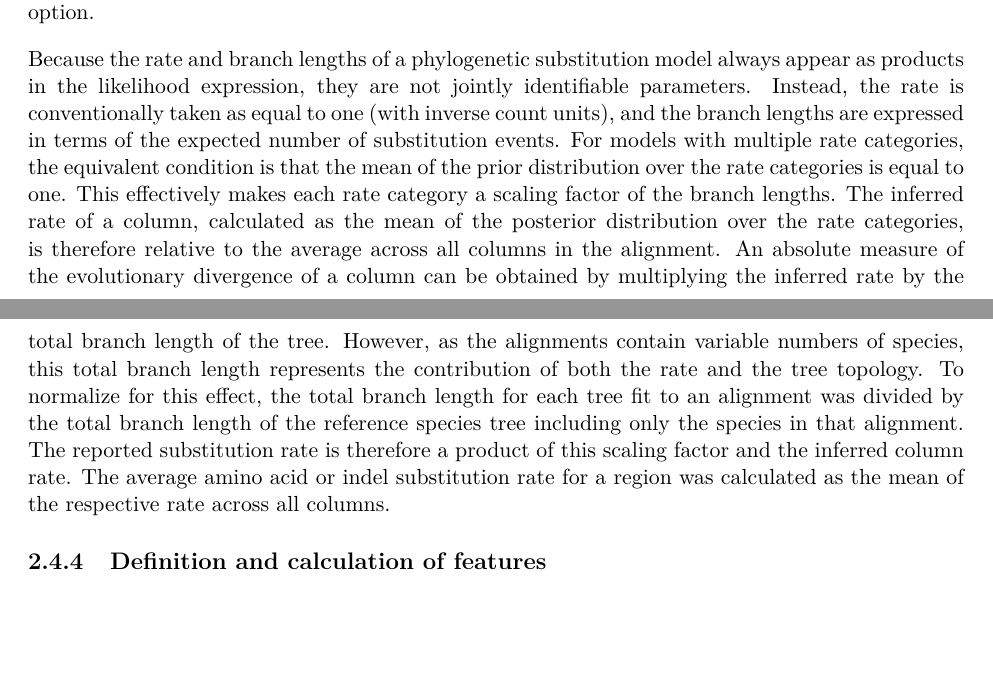
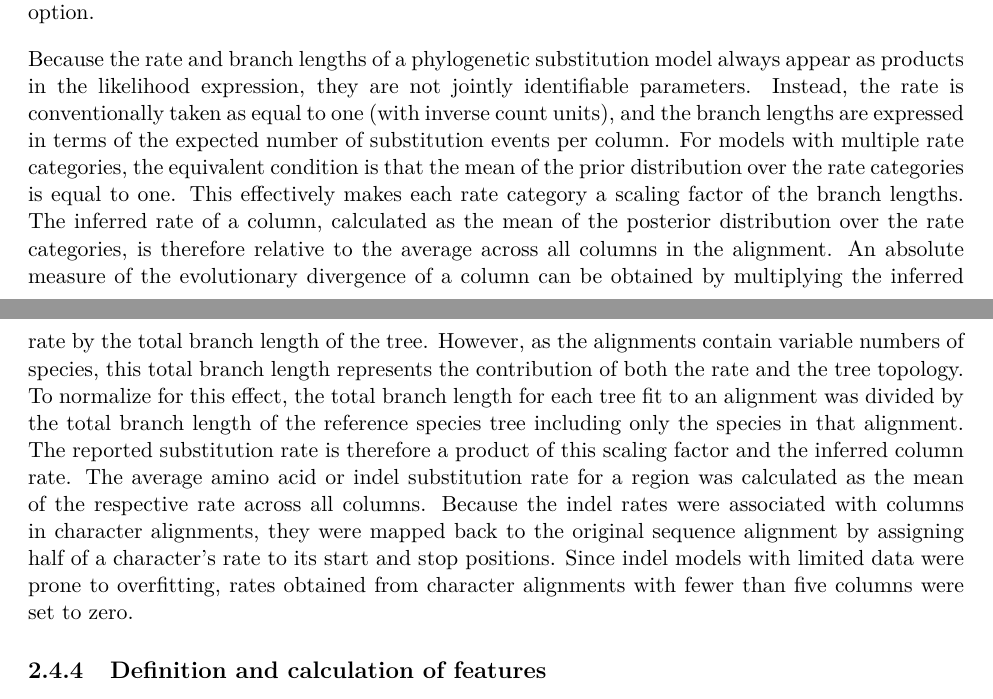
Before and after one commit to marcsingleton/orthology_inference2023_manuscript, a LaTeX thesis (main.tex, which reads chapter2/chapter2.tex): two parts of pages 46 and 47 of 132, joined at a grey line, cut so that both start at the same text, the shorter picture padded with empty space. Compiled offline with pdfLaTeX.

Commit message:
Added clarification to indel rate mapping and filtering

```diff
--- a/chapter2/chapter2.tex
+++ b/chapter2/chapter2.tex
@@ -69,7 +69,7 @@ To obtain estimates of the average substitution rates in each region, separate a
 
 As inference with models that allow insertions and deletions of arbitrary lengths is computationally intractable, a more heuristic approach was taken to quantify the amount of evolutionary divergence resulting from indels in the alignments. For a given alignment, all contiguous subsequences of gap symbols with unique start or stop positions in any sequence were defined as binary characters. Then for each character, a sequence was coded with the symbol 1 if it contained that character or that character was nested in another contiguous subsequence of gap symbols in the sequence and the symbol 0 otherwise. GTR2 models with optimized state frequencies and ascertainment bias correction were fit to the resulting character alignments. A discrete gamma rate category was added for every five character columns, up to a maximum of four. To prevent overfitting of branch lengths, the trees were restricted to scaled versions of the reference species tree using the -{}-blscale option.
 
-Because the rate and branch lengths of a phylogenetic substitution model always appear as products in the likelihood expression, they are not jointly identifiable parameters. Instead, the rate is conventionally taken as equal to one (with inverse count units), and the branch lengths are expressed in terms of the expected number of substitution events. For models with multiple rate categories, the equivalent condition is that the mean of the prior distribution over the rate categories is equal to one. This effectively makes each rate category a scaling factor of the branch lengths. The inferred rate of a column, calculated as the mean of the posterior distribution over the rate categories, is therefore relative to the average across all columns in the alignment. An absolute measure of the evolutionary divergence of a column can be obtained by multiplying the inferred rate by the total branch length of the tree. However, as the alignments contain variable numbers of species, this total branch length represents the contribution of both the rate and the tree topology. To normalize for this effect, the total branch length for each tree fit to an alignment was divided by the total branch length of the reference species tree including only the species in that alignment. The reported substitution rate is therefore a product of this scaling factor and the inferred column rate. The average amino acid or indel substitution rate for a region was calculated as the mean of the respective rate across all columns.
+Because the rate and branch lengths of a phylogenetic substitution model always appear as products in the likelihood expression, they are not jointly identifiable parameters. Instead, the rate is conventionally taken as equal to one (with inverse count units), and the branch lengths are expressed in terms of the expected number of substitution events per column. For models with multiple rate categories, the equivalent condition is that the mean of the prior distribution over the rate categories is equal to one. This effectively makes each rate category a scaling factor of the branch lengths. The inferred rate of a column, calculated as the mean of the posterior distribution over the rate categories, is therefore relative to the average across all columns in the alignment. An absolute measure of the evolutionary divergence of a column can be obtained by multiplying the inferred rate by the total branch length of the tree. However, as the alignments contain variable numbers of species, this total branch length represents the contribution of both the rate and the tree topology. To normalize for this effect, the total branch length for each tree fit to an alignment was divided by the total branch length of the reference species tree including only the species in that alignment. The reported substitution rate is therefore a product of this scaling factor and the inferred column rate. The average amino acid or indel substitution rate for a region was calculated as the mean of the respective rate across all columns. Because the indel rates were associated with columns in character alignments, they were mapped back to the original sequence alignment by assigning half of a character's rate to its start and stop positions. Since indel models with limited data were prone to overfitting, rates obtained from character alignments with fewer than five columns were set to zero.
 
 \subsection{Definition and calculation of features}
 Features were calculated as in Zarin \textit{et al.} with the following modifications~\cite{Zarin2019}. The regular expression for polar residue fraction was [QNSTCH], which, in contrast to the original study, excludes glycine residues. Additionally, length, expressed in log scale, was replaced with a feature proportional radius of gyration for an excluded-volume polymer~\cite{Flory1949}. Because the radii of gyration of chemically denatured proteins closely match the values expected for equivalent random coils, we felt this feature would better capture the relationship between an IDR's length and its biophysical properties~\cite{Kohn2004}. Finally, several motifs from ELM were replaced with their metazoan counterparts or updated versions of the same entries~\cite{Kumar2021}. These differences are noted in the supplementary data. Furthermore, unlike the previous work, motifs were left as counts and not normalized to the proteome-wide average. Kappa, omega, SCD, hydropathy, PPII propensity, and Wootton-Federhen sequence complexity were calculated with localCIDER 0.1.19~\cite{Holehouse2017}. Isoelectric point was calculated with the Python package isoelectric, which is available on PyPI or at \url{https://isoelectric.org/}~\cite{Kozlowski2016}. Otherwise, features were implemented with custom code. A full list of features and their definitions is given in Table~\ref{stable:features} and Table~\ref{stable:regexes}.
```
